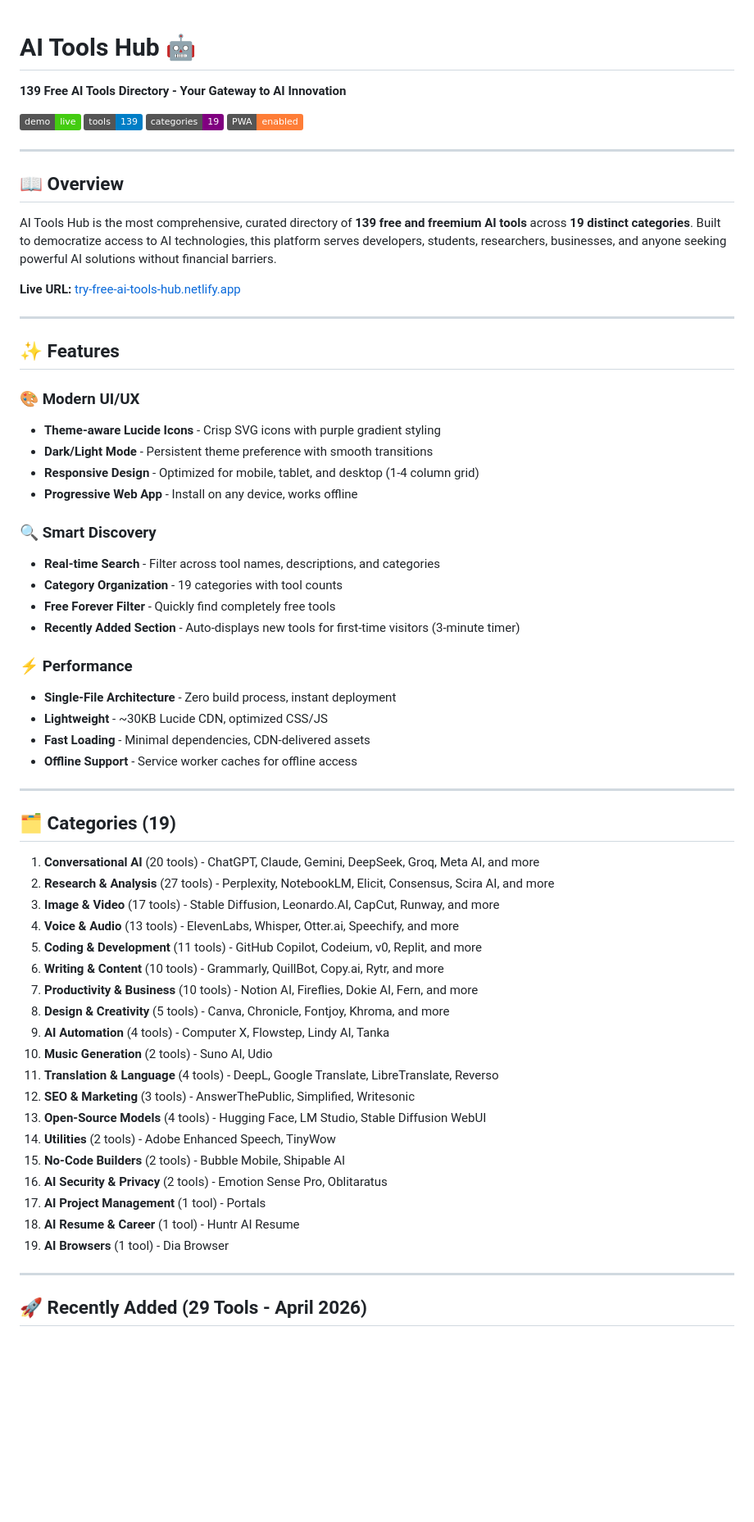
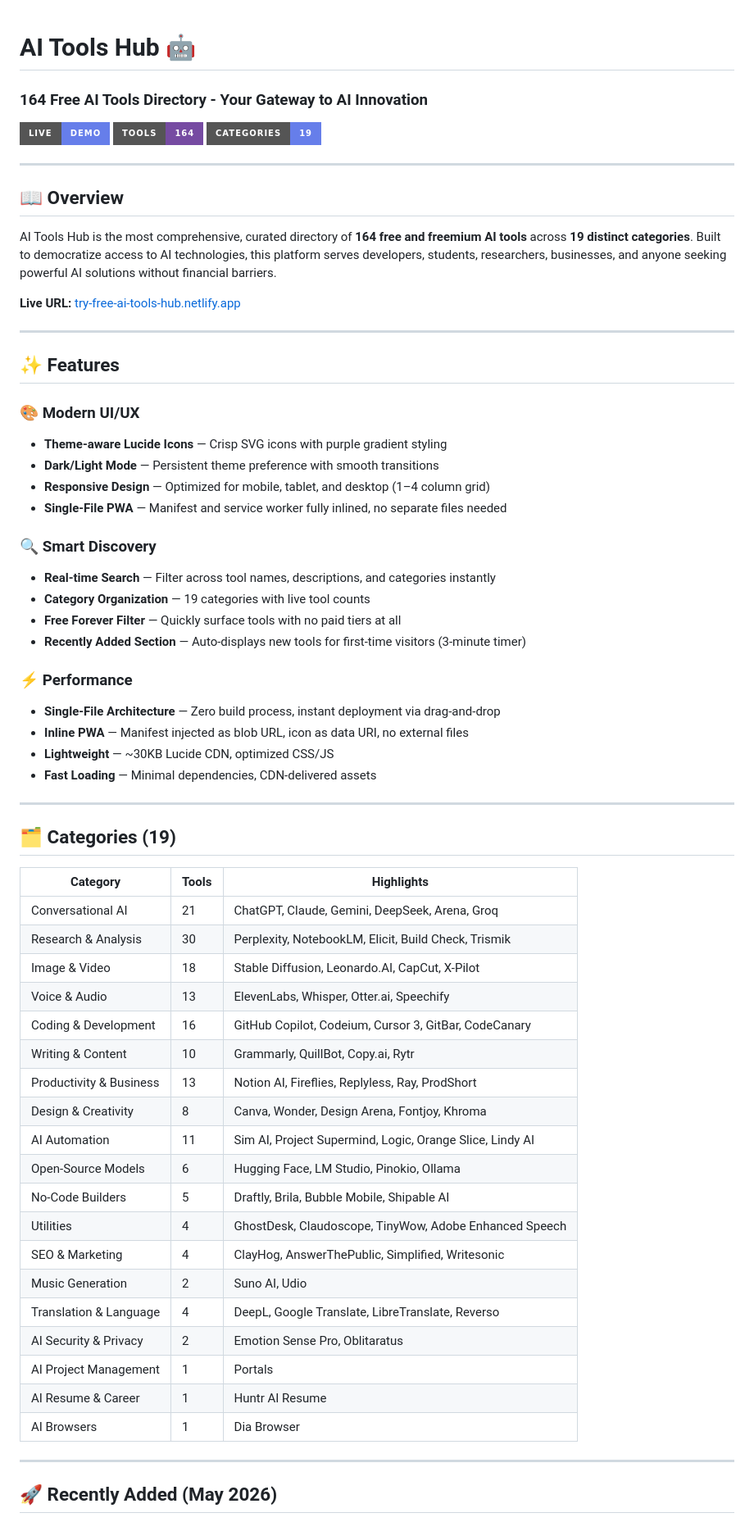
Before and after one commit to farman024/Ai-Tools-Hub, a Markdown page: README.md, the part around one of its changes. Shown at 82% size. Drawn GitHub-style; badges without logos; blank space fills up the shorter version.

Commit message:
Revise README for tool count and PWA instructions
Updated the README to reflect the increase in the number of tools from 139 to 164, improved badge visibility, and refined the PWA setup instructions.

```diff
--- a/README.md
+++ b/README.md
@@ -1,17 +1,15 @@
 # AI Tools Hub 🤖
+### 164 Free AI Tools Directory - Your Gateway to AI Innovation
 
-**139 Free AI Tools Directory - Your Gateway to AI Innovation**
-
-[![Live Demo](https://img.shields.io/badge/demo-live-success)](https://try-free-ai-tools-hub.netlify.app)
-[![Tools](https://img.shields.io/badge/tools-139-blue)](https://try-free-ai-tools-hub.netlify.app)
-[![Categories](https://img.shields.io/badge/categories-19-purple)](https://try-free-ai-tools-hub.netlify.app)
-[![PWA](https://img.shields.io/badge/PWA-enabled-orange)](https://try-free-ai-tools-hub.netlify.app)
+[![Live Demo](https://img.shields.io/badge/Live-Demo-667eea?style=for-the-badge)](https://try-free-ai-tools-hub.netlify.app)
+[![Tools](https://img.shields.io/badge/Tools-164-764ba2?style=for-the-badge)](https://try-free-ai-tools-hub.netlify.app)
+[![Categories](https://img.shields.io/badge/Categories-19-667eea?style=for-the-badge)](https://try-free-ai-tools-hub.netlify.app)
 
 ---
 
 ## 📖 Overview
 
-AI Tools Hub is the most comprehensive, curated directory of **139 free and freemium AI tools** across **19 distinct categories**. Built to democratize access to AI technologies, this platform serves developers, students, researchers, businesses, and anyone seeking powerful AI solutions without financial barriers.
+AI Tools Hub is the most comprehensive, curated directory of **164 free and freemium AI tools** across **19 distinct categories**. Built to democratize access to AI technologies, this platform serves developers, students, researchers, businesses, and anyone seeking powerful AI solutions without financial barriers.
 
 **Live URL:** [try-free-ai-tools-hub.netlify.app](https://try-free-ai-tools-hub.netlify.app)
 
@@ -20,48 +18,50 @@ AI Tools Hub is the most comprehensive, curated directory of **139 free and free
 ## ✨ Features
 
 ### 🎨 Modern UI/UX
-- **Theme-aware Lucide Icons** - Crisp SVG icons with purple gradient styling
-- **Dark/Light Mode** - Persistent theme preference with smooth transitions
-- **Responsive Design** - Optimized for mobile, tablet, and desktop (1-4 column grid)
-- **Progressive Web App** - Install on any device, works offline
+- **Theme-aware Lucide Icons** — Crisp SVG icons with purple gradient styling
+- **Dark/Light Mode** — Persistent theme preference with smooth transitions
+- **Responsive Design** — Optimized for mobile, tablet, and desktop (1–4 column grid)
+- **Single-File PWA** — Manifest and service worker fully inlined, no separate files needed
 
 ### 🔍 Smart Discovery
-- **Real-time Search** - Filter across tool names, descriptions, and categories
-- **Category Organization** - 19 categories with tool counts
-- **Free Forever Filter** - Quickly find completely free tools
-- **Recently Added Section** - Auto-displays new tools for first-time visitors (3-minute timer)
+- **Real-time Search** — Filter across tool names, descriptions, and categories instantly
+- **Category Organization** — 19 categories with live tool counts
+- **Free Forever Filter** — Quickly surface tools with no paid tiers at all
+- **Recently Added Section** — Auto-displays new tools for first-time visitors (3-minute timer)
 
 ### ⚡ Performance
-- **Single-File Architecture** - Zero build process, instant deployment
-- **Lightweight** - ~30KB Lucide CDN, optimized CSS/JS
-- **Fast Loading** - Minimal dependencies, CDN-delivered assets
-- **Offline Support** - Service worker caches for offline access
+- **Single-File Architecture** — Zero build process, instant deployment via drag-and-drop
+- **Inline PWA** — Manifest injected as blob URL, icon as data URI, no external files
+- **Lightweight** — ~30KB Lucide CDN, optimized CSS/JS
+- **Fast Loading** — Minimal dependencies, CDN-delivered assets
 
 ---
 
 ## 🗂️ Categories (19)
 
-1. **Conversational AI** (20 tools) - ChatGPT, Claude, Gemini, DeepSeek, Groq, Meta AI, and more
-2. **Research & Analysis** (27 tools) - Perplexity, NotebookLM, Elicit, Consensus, Scira AI, and more
-3. **Image & Video** (17 tools) - Stable Diffusion, Leonardo.AI, CapCut, Runway, and more
-4. **Voice & Audio** (13 tools) - ElevenLabs, Whisper, Otter.ai, Speechify, and more
-5. **Coding & Development** (11 tools) - GitHub Copilot, Codeium, v0, Replit, and more
-6. **Writing & Content** (10 tools) - Grammarly, QuillBot, Copy.ai, Rytr, and more
-7. **Productivity & Business** (10 tools) - Notion AI, Fireflies, Dokie AI, Fern, and more
-8. **Design & Creativity** (5 tools) - Canva, Chronicle, Fontjoy, Khroma, and more
-9. **AI Automation** (4 tools) - Computer X, Flowstep, Lindy AI, Tanka
-10. **Music Generation** (2 tools) - Suno AI, Udio
-11. **Translation & Language** (4 tools) - DeepL, Google Translate, LibreTranslate, Reverso
-12. **SEO & Marketing** (3 tools) - AnswerThePublic, Simplified, Writesonic
-13. **Open-Source Models** (4 tools) - Hugging Face, LM Studio, Stable Diffusion WebUI
-14. **Utilities** (2 tools) - Adobe Enhanced Speech, TinyWow
-15. **No-Code Builders** (2 tools) - Bubble Mobile, Shipable AI
-16. **AI Security & Privacy** (2 tools) - Emotion Sense Pro, Oblitaratus
-17. **AI Project Management** (1 tool) - Portals
-18. **AI Resume & Career** (1 tool) - Huntr AI Resume
-19. **AI Browsers** (1 tool) - Dia Browser
+| Category | Tools | Highlights |
+|---|---|---|
+| Conversational AI | 21 | ChatGPT, Claude, Gemini, DeepSeek, Arena, Groq |
+| Research & Analysis | 30 | Perplexity, NotebookLM, Elicit, Build Check, Trismik |
+| Image & Video | 18 | Stable Diffusion, Leonardo.AI, CapCut, X-Pilot |
+| Voice & Audio | 13 | ElevenLabs, Whisper, Otter.ai, Speechify |
+| Coding & Development | 16 | GitHub Copilot, Codeium, Cursor 3, GitBar, CodeCanary |
+| Writing & Content | 10 | Grammarly, QuillBot, Copy.ai, Rytr |
+| Productivity & Business | 13 | Notion AI, Fireflies, Replyless, Ray, ProdShort |
+| Design & Creativity | 8 | Canva, Wonder, Design Arena, Fontjoy, Khroma |
+| AI Automation | 11 | Sim AI, Project Supermind, Logic, Orange Slice, Lindy AI |
+| Open-Source Models | 6 | Hugging Face, LM Studio, Pinokio, Ollama |
+| No-Code Builders | 5 | Draftly, Brila, Bubble Mobile, Shipable AI |
+| Utilities | 4 | GhostDesk, Claudoscope, TinyWow, Adobe Enhanced Speech |
+| SEO & Marketing | 4 | ClayHog, AnswerThePublic, Simplified, Writesonic |
+| Music Generation | 2 | Suno AI, Udio |
+| Translation & Language | 4 | DeepL, Google Translate, LibreTranslate, Reverso |
+| AI Security & Privacy | 2 | Emotion Sense Pro, Oblitaratus |
+| AI Project Management | 1 | Portals |
+| AI Resume & Career | 1 | Huntr AI Resume |
+| AI Browsers | 1 | Dia Browser |
 
 ---
 
-## 🚀 Recently Added (29 Tools - April 2026)
+## 🚀 Recently Added (May 2026)
 
```
Also changed, not shown: other parts of README.md (+57 -81 lines).
